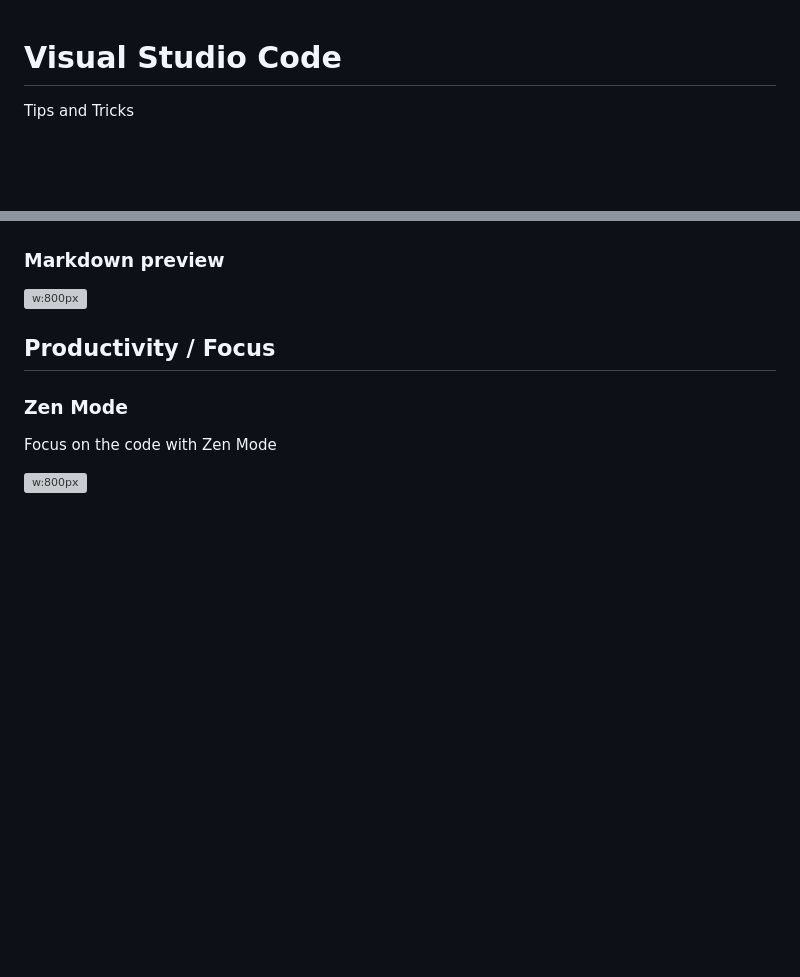
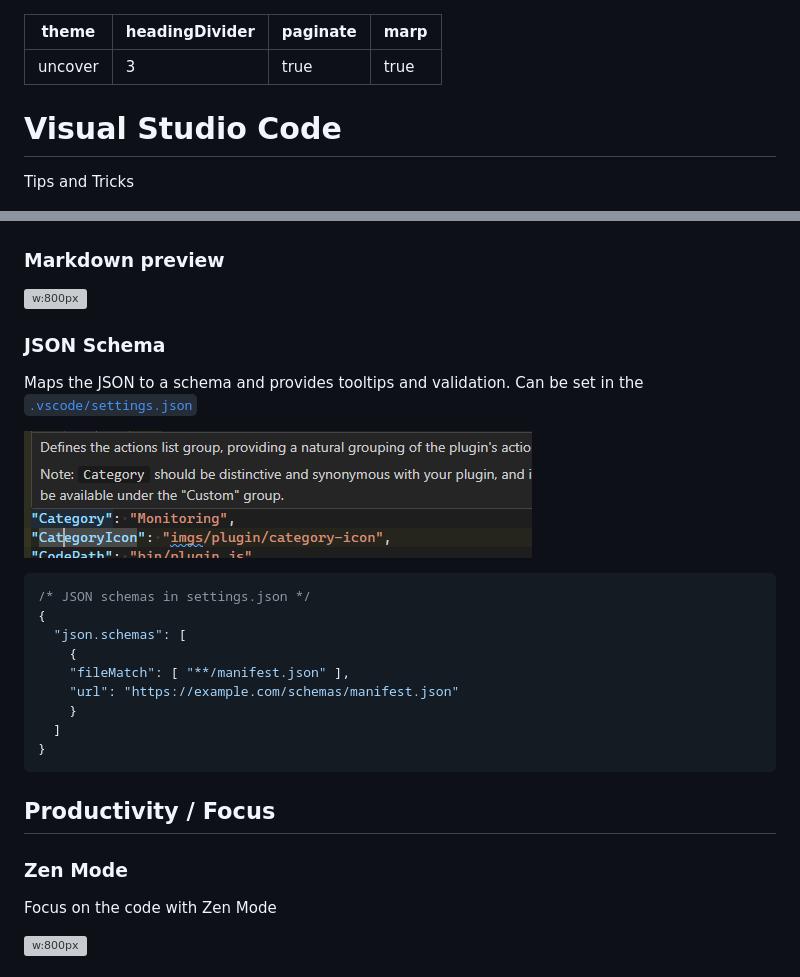
Before and after one commit to peterneave/vscode, a Markdown page: README.md, 2 parts joined by grey strips. Rendered like a GitHub page; pictures changed too: img/tipsandtricks/json-schema.png (added); blank space fills up the shorter version; grey boxes are pictures that could not be loaded.

Commit message:
feat: :memo: Add JSON schema documentation and example to README

````diff
--- a/README.md
+++ b/README.md
@@ -1,8 +1,9 @@
-<!--
+---
 theme: uncover
 headingDivider: 3
 paginate: true
--->
+marp: true
+---
 
 <!--
 _class:
@@ -250,6 +251,24 @@ Generate HTML and CSS from shorthand. Works with multi-cursors
 ### Markdown preview
 
 ![w:800px](img/tipsandtricks/md-dynamic-preview.gif)
+
+### JSON Schema
+
+Maps the JSON to a schema and provides tooltips and validation. Can be set in the [`.vscode/settings.json`](https://code.visualstudio.com/docs/languages/json#_mapping-to-a-schema-in-the-workspace)
+
+![left w:600px](img/tipsandtricks/json-schema.png)
+
+```json
+/* JSON schemas in settings.json */
+{
+  "json.schemas": [
+    {
+    "fileMatch": [ "**/manifest.json" ],
+    "url": "https://example.com/schemas/manifest.json"
+    }
+  ]
+}
+```
 
 ## Productivity / Focus
 
````
